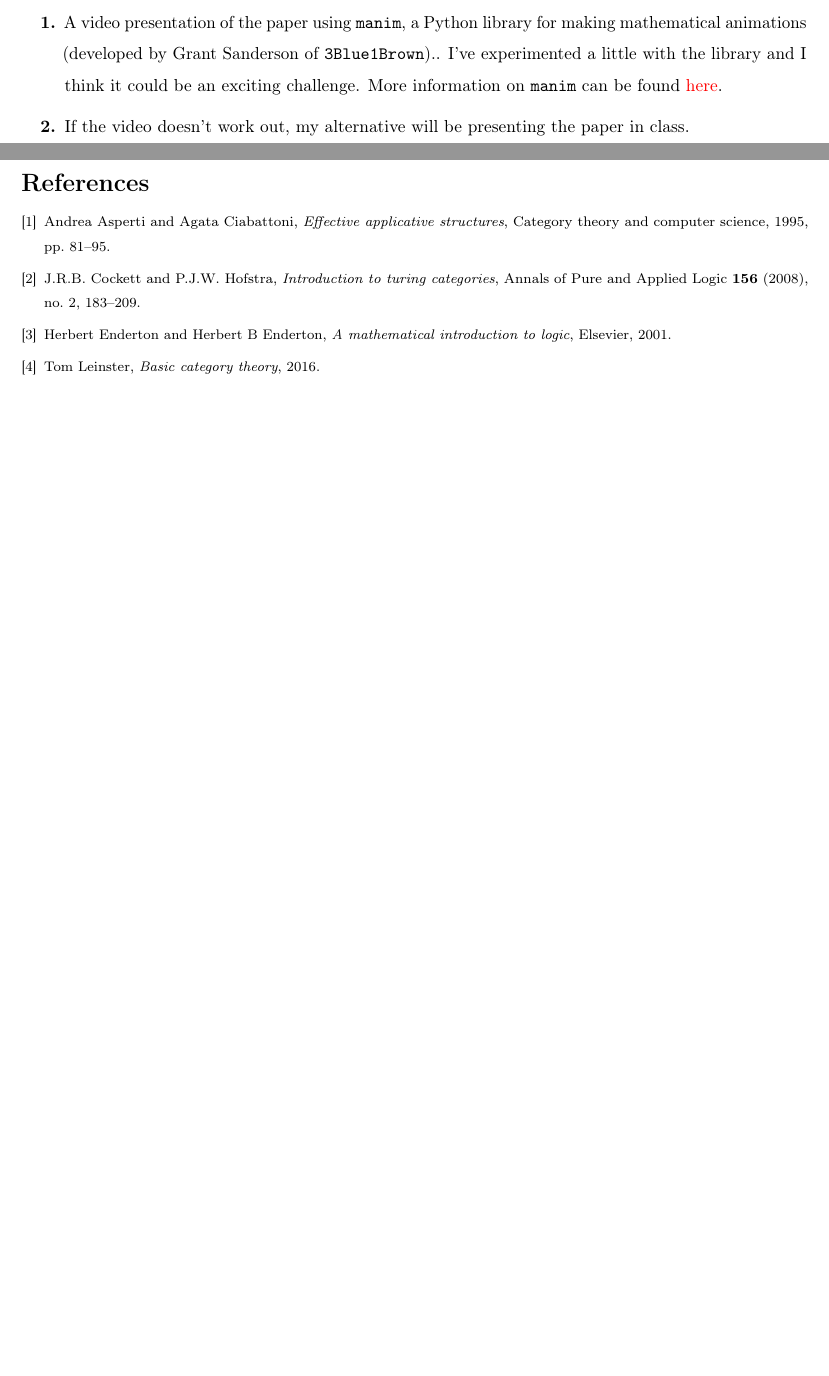
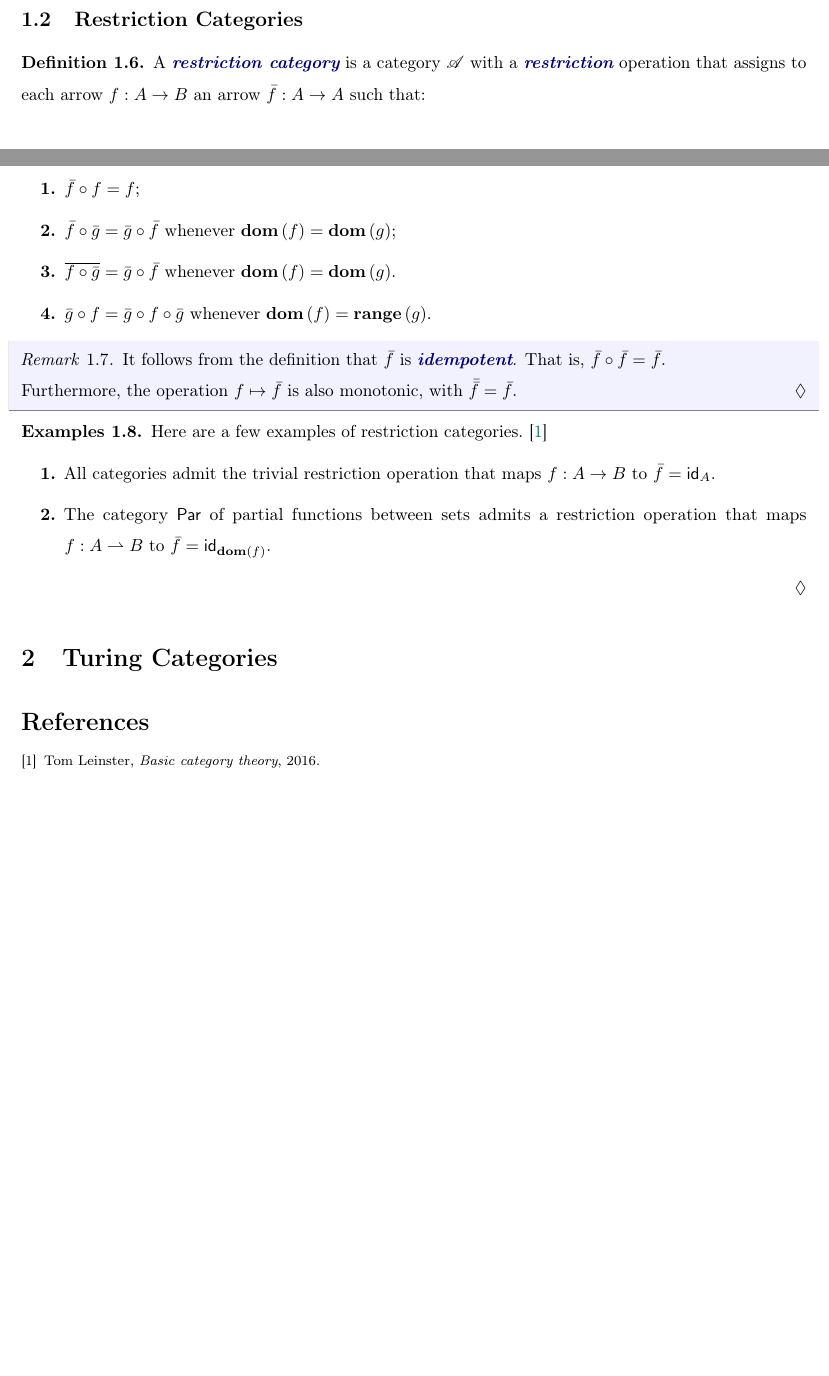
Before and after one commit to lostflux/computability, a LaTeX document (project/paper/paper.tex, which reads project/paper/sections/0.introduction.tex, project/paper/sections/1.preliminaries.tex): two parts of pages 2 and 3 of 3, joined at a grey line, cut at the place of the change, the shorter picture padded with empty space. The pictures show the PDF file project/paper/paper.pdf that the author committed with the source.

Commit message:
(update): paper checkpoint

```diff
--- a/project/paper/sections/0.introduction.tex
+++ b/project/paper/sections/0.introduction.tex
@@ -35 +10,0 @@ My main references will be:
-    \href{https://arxiv.org/abs/1612.09375}{here}.
@@ -40,3 +10,0 @@ My main references will be:
-    \newterm{Effective Applicative Structures}~\cite{APPLICATIVE-STRUCTURES},
-    accessible on the internet
-    \href{https://link.springer.com/chapter/10.1007/3-540-60164-3_21#citeas}{here}.
@@ -51,16 +11 @@ demonstrates how it can be used to derive some of the main results
-in computability.
-
-I am thinking of two possible directions for the presentation:
-\begin{enumarabic}
-  \item A video presentation of the paper using \verb|manim|,
-    a Python library for making mathematical animations
-    (developed by Grant Sanderson of \verb|3Blue1Brown|)..
-    I've experimented a little with the library and
-    I think it could be an exciting challenge.
-    More information on \verb|manim| can be found
-    \href{https://docs.manim.community/en/stable/tutorials/quickstart.html}{here}.
-  \item If the video doesn't work out, my alternative will be presenting
-    the paper in class.
-\end{enumarabic}
-
-\clearpage
+% \clearpage
--- /dev/null
+++ b/project/paper/sections/1.preliminaries.tex
@@ -0,0 +1,22 @@
+\section{Preliminaries}
+
+% In mathematics, it often pays to study constucts and results from
+
+
+
+% a construct or result from one field
+% has surprising utility in a different field. For example;
+
+% \begin{itemize}
+
+%   % non-euclidean geometry and relativity
+
+%   % galois theory unsolvability of quintic
+%   \item Galois
+% \end{itemize}
+
+\subsection{Categories}
+
+\begin{definition}
+  A \newterm{category} $\cat{A}$ consists of:
+  \begin{enumarabic}
@@ -0,0 +36,29 @@
+  \end{enumarabic}
+  such that the following axioms hold:
+  \begin{enumarabic}
+    \item \textbf{associativity}: for all $f \in \cat{A}(A,B)$,
+      $g \in \cat{A}(B,C)$, and $h \in \cat{A}(C,D)$,
+      $(h \circ g) \circ f = h \circ (g \circ f)$.
+    \item \textbf{identity laws}: for all $f \in \cat{A}(A,B)$,
+        $f \circ \id_A = f = \id_B \circ f$.
+  \end{enumarabic}
+\end{definition}
+
+\begin{remark}
+  As simplifications, we write:
+  \begin{enumalph}
+    \item $A \in \cat{A}$ to mean $A \in \ob{\cat{A}}$;
+    \item $f : A \to B$ or $A \xlongrightarrow{f} B$ to mean
+      $f \in \cat{A}(A,B)$;
+    \item $fg$ for $f \circ g$;
+  \end{enumalph}
+\end{remark}
+
+
+% \setmathfont[range={\mathscr,\mathbfscr}]{Tex Gyre Pagella Math}
+
+\begin{examples}
+
+  \begin{enumarabic}
+    \item There is a category $\mathsf{Set}$, where
+      \begin{enumalph}
@@ -0,0 +69,3 @@
+      \end{enumalph}
+    \item There is a category $\mathsf{Grp}$, where
+      \begin{enumalph}
@@ -0,0 +76 @@
+      \end{enumalph}
@@ -0,0 +80,4 @@
+  \end{enumarabic}
+\end{examples}
+
+\begin{definition}
@@ -0,0 +102,9 @@
+\subsection{Restriction Categories}
+\begin{definition}
+  A \newterm{restriction category} is a category $\cat{A}$ with a
+  \newterm{restriction} operation that assigns to each arrow $f : A \to B$
+  an arrow $\bar{f} : A \to A$ such that:
+  \begin{enumarabic}
+    \item $\bar{f} \circ f = f$;
+    \item $\bar{f} \circ \bar{g} = \bar{g} \circ \bar{f}$
+      whenever $\dom{f} = \dom{g}$;
@@ -0,0 +115,21 @@
+  \end{enumarabic}
+\end{definition}
+
+\begin{remark}
+  It follows from the definition that $\bar{f}$ is \newterm{idempotent}.
+  That is, $\bar{f} \circ \bar{f} = \bar{f}$.
+
+  Furthermore, the operation $f \mapsto \bar{f}$ is also monotonic,
+  with $\bar{\bar{f}} = \bar{f}$.
+\end{remark}
+
+\begin{examples}
+  Here are a few examples of restriction categories.~\cite{CATEGORY-THEORY-TEXT}
+  \begin{enumarabic}
+    \item All categories admit the trivial restriction operation
+      that maps $f : A \to B$ to $\bar{f} = \id_{A}$.
+    \item The category $\mathsf{Par}$ of partial functions between sets
+      admits a restriction operation that maps
+      $f : A \parto B$ to $\bar{f} = \id_{\dom{f}}$.
+  \end{enumarabic}
+\end{examples}
```
Also changed, not shown: project/paper/paper.tex (+8 -0 lines), project/paper/sections/2.turing-categories.tex (added, +1 -0 lines), homework/M/main.pdf, project/paper/paper.pdf, project/paper/sections/1.category-theory.tex (deleted), project/paper/sections/0.introduction.tex (42 more changed lines), project/paper/sections/1.preliminaries.tex (46 more changed lines).
